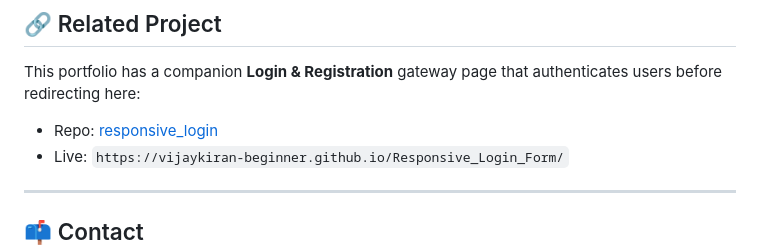
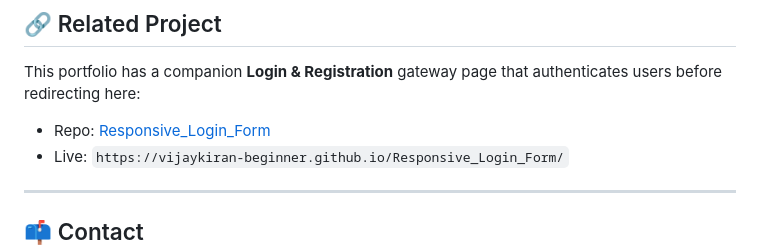
Before and after one commit to VijayKiran-Beginner/Personal-Portfolio-Website, a Markdown page: README.md, the part around the change. Rendered like a GitHub page.

Commit message:
Fix repository link formatting in README

```diff
--- a/README.md
+++ b/README.md
@@ -110,7 +110,7 @@ git push
 
 This portfolio has a companion **Login & Registration** gateway page that authenticates users before redirecting here:
 
-- Repo: [responsive_login](https://github.com/VijayKiran-Beginner/Responsive_Login_Form/)
+- Repo: [Responsive_Login_Form](https://github.com/VijayKiran-Beginner/Responsive_Login_Form/)
 - Live: `https://vijaykiran-beginner.github.io/Responsive_Login_Form/`
 
 ---
```
